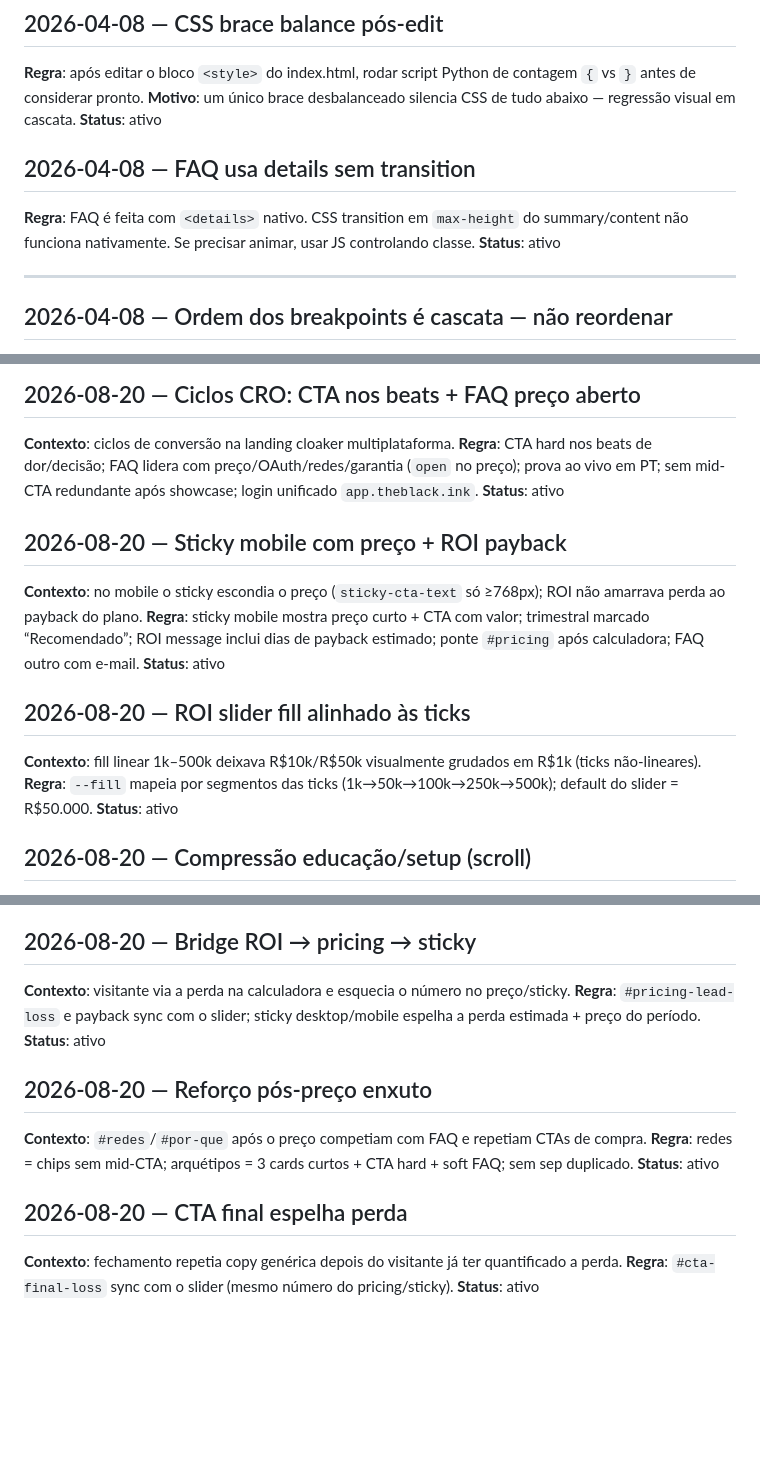
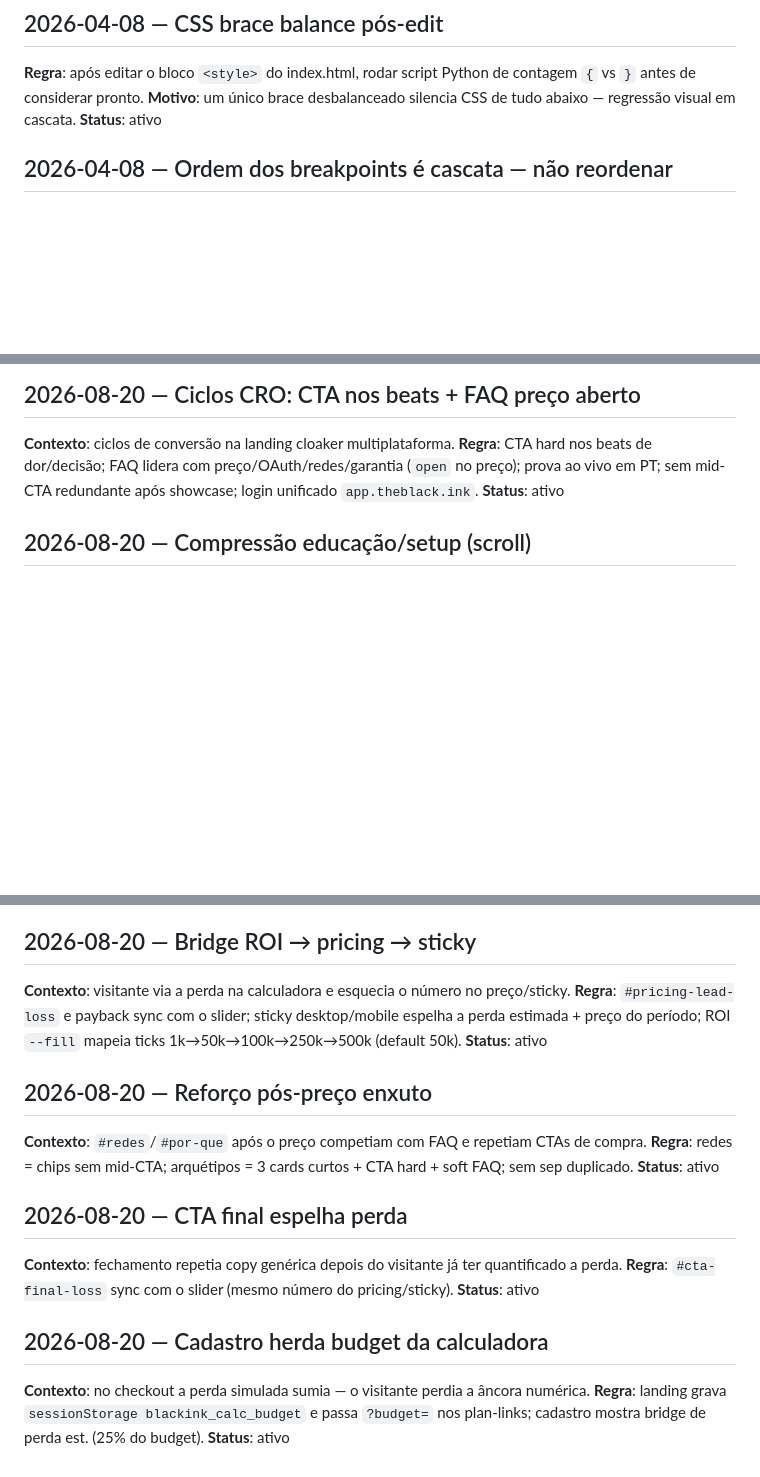
Before and after one commit to NexacodeTech/blackink-website, a Markdown page: AGENTS.md, 3 parts joined by grey strips. Drawn GitHub-style; blank space fills up the shorter version.

Commit message:
Document the cadastro budget bridge in AGENTS.
Prune older sticky/ROI notes into the active bridge rule so the
200-line ceiling still holds after the checkout handoff entry.

Co-authored-by: Vitor Freire  <Vitorepf@users.noreply.github.com>

```diff
--- a/AGENTS.md
+++ b/AGENTS.md
@@ -8,12 +8,6 @@ Caderno de aprendizados específicos da landing. **Append-only, teto 200 linhas.
 **Regra**: após editar o bloco `<style>` do index.html, rodar script Python de contagem `{` vs `}` antes de considerar pronto.
 **Motivo**: um único brace desbalanceado silencia CSS de tudo abaixo — regressão visual em cascata.
 **Status**: ativo
-
-## 2026-04-08 — FAQ usa details sem transition
-**Regra**: FAQ é feita com `<details>` nativo. CSS transition em `max-height` do summary/content não funciona nativamente. Se precisar animar, usar JS controlando classe.
-**Status**: ativo
-
----
 
 ## 2026-04-08 — Ordem dos breakpoints é cascata — não reordenar
 **Contexto**: `767 → 768 → 640 → 600 → 500 → 480 → 390`. Alguns blocos dependem do anterior ter rodado (cascade).
@@ -116,16 +108,6 @@ Caderno de aprendizados específicos da landing. **Append-only, teto 200 linhas.
 ## 2026-08-20 — Ciclos CRO: CTA nos beats + FAQ preço aberto
 **Contexto**: ciclos de conversão na landing cloaker multiplataforma.
 **Regra**: CTA hard nos beats de dor/decisão; FAQ lidera com preço/OAuth/redes/garantia (`open` no preço); prova ao vivo em PT; sem mid-CTA redundante após showcase; login unificado `app.theblack.ink`.
-**Status**: ativo
-
-## 2026-08-20 — Sticky mobile com preço + ROI payback
-**Contexto**: no mobile o sticky escondia o preço (`sticky-cta-text` só ≥768px); ROI não amarrava perda ao payback do plano.
-**Regra**: sticky mobile mostra preço curto + CTA com valor; trimestral marcado “Recomendado”; ROI message inclui dias de payback estimado; ponte `#pricing` após calculadora; FAQ outro com e-mail.
-**Status**: ativo
-
-## 2026-08-20 — ROI slider fill alinhado às ticks
-**Contexto**: fill linear 1k–500k deixava R$10k/R$50k visualmente grudados em R$1k (ticks não-lineares).
-**Regra**: `--fill` mapeia por segmentos das ticks (1k→50k→100k→250k→500k); default do slider = R$50.000.
 **Status**: ativo
 
 ## 2026-08-20 — Compressão educação/setup (scroll)
@@ -185,7 +167,7 @@ Caderno de aprendizados específicos da landing. **Append-only, teto 200 linhas.
 
 ## 2026-08-20 — Bridge ROI → pricing → sticky
 **Contexto**: visitante via a perda na calculadora e esquecia o número no preço/sticky.
-**Regra**: `#pricing-lead-loss` e payback sync com o slider; sticky desktop/mobile espelha a perda estimada + preço do período.
+**Regra**: `#pricing-lead-loss` e payback sync com o slider; sticky desktop/mobile espelha a perda estimada + preço do período; ROI `--fill` mapeia ticks 1k→50k→100k→250k→500k (default 50k).
 **Status**: ativo
 
 ## 2026-08-20 — Reforço pós-preço enxuto
@@ -197,3 +179,8 @@ Caderno de aprendizados específicos da landing. **Append-only, teto 200 linhas.
 **Contexto**: fechamento repetia copy genérica depois do visitante já ter quantificado a perda.
 **Regra**: `#cta-final-loss` sync com o slider (mesmo número do pricing/sticky).
 **Status**: ativo
+
+## 2026-08-20 — Cadastro herda budget da calculadora
+**Contexto**: no checkout a perda simulada sumia — o visitante perdia a âncora numérica.
+**Regra**: landing grava `sessionStorage blackink_calc_budget` e passa `?budget=` nos plan-links; cadastro mostra bridge de perda est. (25% do budget).
+**Status**: ativo
```
Also changed, not shown: other parts of AGENTS.md (+0 -2 lines).
